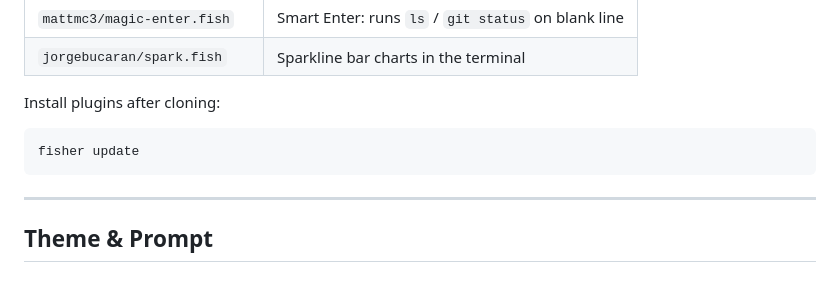
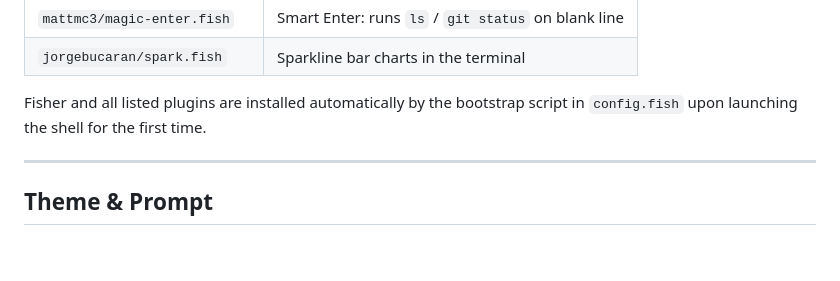
Before and after one commit to rootiest/fish-config, a Markdown page: README.md, the part around the change. GitHub-like rendering; blank space fills up the shorter version.

Commit message:
docs: fisher and plugins are automatically installed
- A bootstrap script in the config.fish file handles automatic
installation of fisher and the included plugins upon launching the shell
for the first time

````diff
--- a/README.md
+++ b/README.md
@@ -79,11 +79,7 @@ Managed via [Fisher](https://github.com/jorgebucaran/fisher):
 | `mattmc3/magic-enter.fish` | Smart Enter: runs `ls` / `git status` on blank line |
 | `jorgebucaran/spark.fish` | Sparkline bar charts in the terminal |
 
-Install plugins after cloning:
-
-```fish
-fisher update
-```
+Fisher and all listed plugins are installed automatically by the bootstrap script in `config.fish` upon launching the shell for the first time.
 
 ---
 
````
